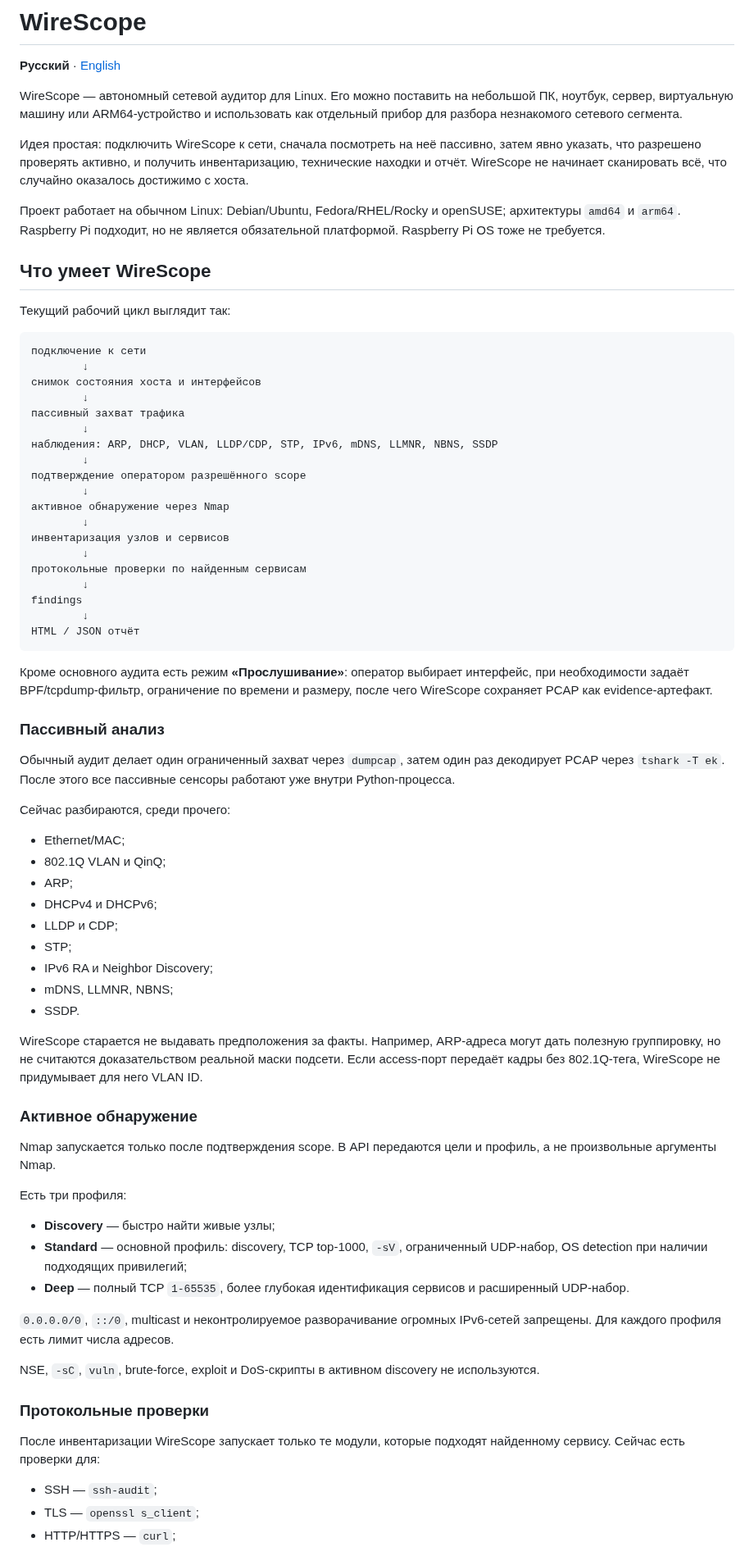
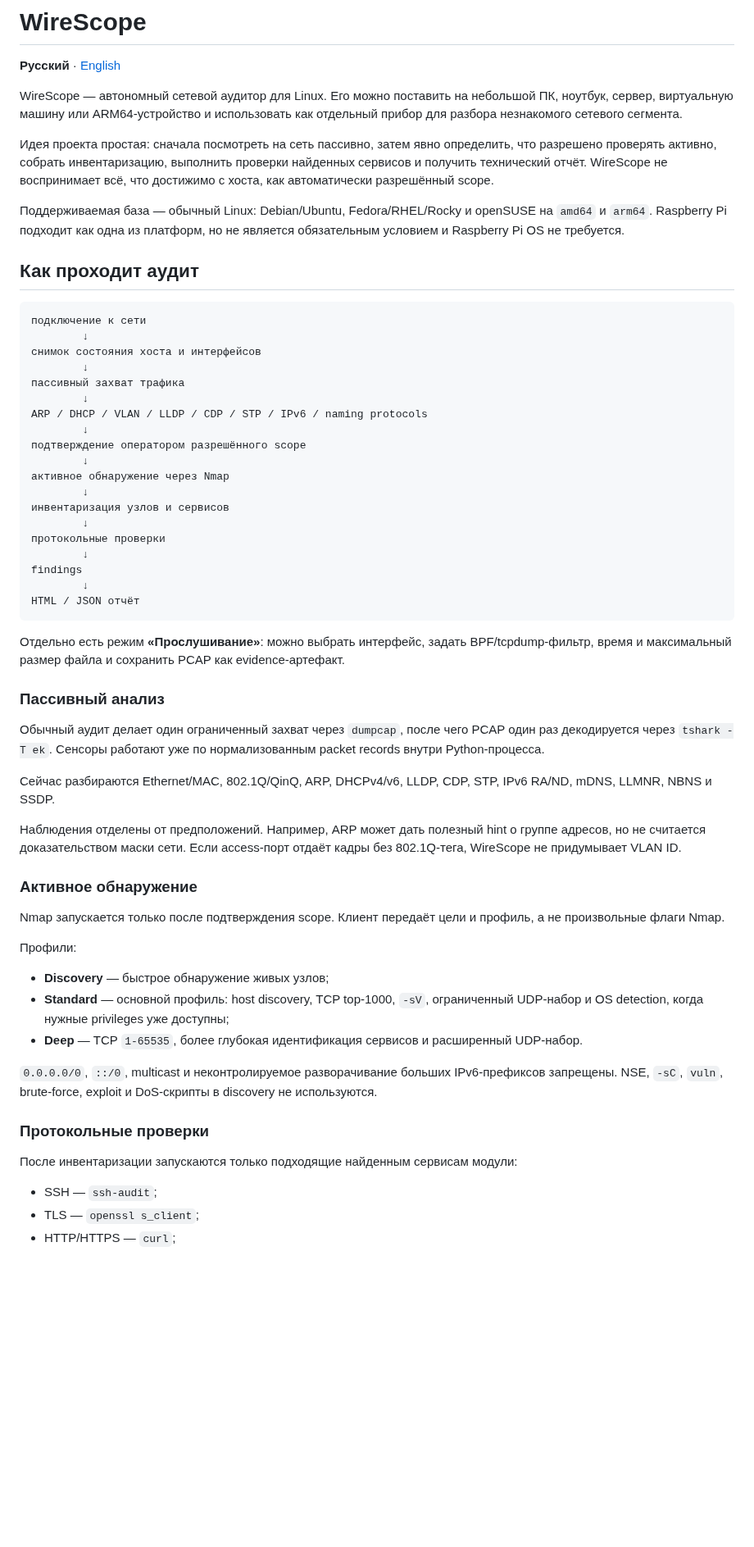
Before and after one commit to kmvkos/wirescope, a Markdown page: README.md, the part around one of its changes. Shown at 82% size. GitHub-like rendering; blank space fills up the shorter version.

````diff
--- a/README.md
+++ b/README.md
@@ -4,13 +4,11 @@
 
 WireScope — автономный сетевой аудитор для Linux. Его можно поставить на небольшой ПК, ноутбук, сервер, виртуальную машину или ARM64-устройство и использовать как отдельный прибор для разбора незнакомого сетевого сегмента.
 
-Идея простая: подключить WireScope к сети, сначала посмотреть на неё пассивно, затем явно указать, что разрешено проверять активно, и получить инвентаризацию, технические находки и отчёт. WireScope не начинает сканировать всё, что случайно оказалось достижимо с хоста.
+Идея проекта простая: сначала посмотреть на сеть пассивно, затем явно определить, что разрешено проверять активно, собрать инвентаризацию, выполнить проверки найденных сервисов и получить технический отчёт. WireScope не воспринимает всё, что достижимо с хоста, как автоматически разрешённый scope.
 
-Проект работает на обычном Linux: Debian/Ubuntu, Fedora/RHEL/Rocky и openSUSE; архитектуры `amd64` и `arm64`. Raspberry Pi подходит, но не является обязательной платформой. Raspberry Pi OS тоже не требуется.
+Поддерживаемая база — обычный Linux: Debian/Ubuntu, Fedora/RHEL/Rocky и openSUSE на `amd64` и `arm64`. Raspberry Pi подходит как одна из платформ, но не является обязательным условием и Raspberry Pi OS не требуется.
 
-## Что умеет WireScope
-
-Текущий рабочий цикл выглядит так:
+## Как проходит аудит
 
 ```text
 подключение к сети
@@ -19,7 +17,7 @@ WireScope — автономный сетевой аудитор для Linux.
         ↓
 пассивный захват трафика
         ↓
-наблюдения: ARP, DHCP, VLAN, LLDP/CDP, STP, IPv6, mDNS, LLMNR, NBNS, SSDP
+ARP / DHCP / VLAN / LLDP / CDP / STP / IPv6 / naming protocols
         ↓
 подтверждение оператором разрешённого scope
         ↓
@@ -27,50 +25,38 @@ WireScope — автономный сетевой аудитор для Linux.
         ↓
 инвентаризация узлов и сервисов
         ↓
-протокольные проверки по найденным сервисам
+протокольные проверки
         ↓
 findings
         ↓
 HTML / JSON отчёт
 ```
 
-Кроме основного аудита есть режим **«Прослушивание»**: оператор выбирает интерфейс, при необходимости задаёт BPF/tcpdump-фильтр, ограничение по времени и размеру, после чего WireScope сохраняет PCAP как evidence-артефакт.
+Отдельно есть режим **«Прослушивание»**: можно выбрать интерфейс, задать BPF/tcpdump-фильтр, время и максимальный размер файла и сохранить PCAP как evidence-артефакт.
 
 ### Пассивный анализ
 
-Обычный аудит делает один ограниченный захват через `dumpcap`, затем один раз декодирует PCAP через `tshark -T ek`. После этого все пассивные сенсоры работают уже внутри Python-процесса.
+Обычный аудит делает один ограниченный захват через `dumpcap`, после чего PCAP один раз декодируется через `tshark -T ek`. Сенсоры работают уже по нормализованным packet records внутри Python-процесса.
 
-Сейчас разбираются, среди прочего:
+Сейчас разбираются Ethernet/MAC, 802.1Q/QinQ, ARP, DHCPv4/v6, LLDP, CDP, STP, IPv6 RA/ND, mDNS, LLMNR, NBNS и SSDP.
 
-- Ethernet/MAC;
-- 802.1Q VLAN и QinQ;
-- ARP;
-- DHCPv4 и DHCPv6;
-- LLDP и CDP;
-- STP;
-- IPv6 RA и Neighbor Discovery;
-- mDNS, LLMNR, NBNS;
-- SSDP.
-
-WireScope старается не выдавать предположения за факты. Например, ARP-адреса могут дать полезную группировку, но не считаются доказательством реальной маски подсети. Если access-порт передаёт кадры без 802.1Q-тега, WireScope не придумывает для него VLAN ID.
+Наблюдения отделены от предположений. Например, ARP может дать полезный hint о группе адресов, но не считается доказательством маски сети. Если access-порт отдаёт кадры без 802.1Q-тега, WireScope не придумывает VLAN ID.
 
 ### Активное обнаружение
 
-Nmap запускается только после подтверждения scope. В API передаются цели и профиль, а не произвольные аргументы Nmap.
+Nmap запускается только после подтверждения scope. Клиент передаёт цели и профиль, а не произвольные флаги Nmap.
 
-Есть три профиля:
+Профили:
 
-- **Discovery** — быстро найти живые узлы;
-- **Standard** — основной профиль: discovery, TCP top-1000, `-sV`, ограниченный UDP-набор, OS detection при наличии подходящих привилегий;
-- **Deep** — полный TCP `1-65535`, более глубокая идентификация сервисов и расширенный UDP-набор.
+- **Discovery** — быстрое обнаружение живых узлов;
+- **Standard** — основной профиль: host discovery, TCP top-1000, `-sV`, ограниченный UDP-набор и OS detection, когда нужные privileges уже доступны;
+- **Deep** — TCP `1-65535`, более глубокая идентификация сервисов и расширенный UDP-набор.
 
-`0.0.0.0/0`, `::/0`, multicast и неконтролируемое разворачивание огромных IPv6-сетей запрещены. Для каждого профиля есть лимит числа адресов.
-
-NSE, `-sC`, `vuln`, brute-force, exploit и DoS-скрипты в активном discovery не используются.
+`0.0.0.0/0`, `::/0`, multicast и неконтролируемое разворачивание больших IPv6-префиксов запрещены. NSE, `-sC`, `vuln`, brute-force, exploit и DoS-скрипты в discovery не используются.
 
 ### Протокольные проверки
 
-После инвентаризации WireScope запускает только те модули, которые подходят найденному сервису. Сейчас есть проверки для:
+После инвентаризации запускаются только подходящие найденным сервисам модули:
 
 - SSH — `ssh-audit`;
 - TLS — `openssl s_client`;
````
Also changed, not shown: other parts of README.md (+63 -47 lines).
